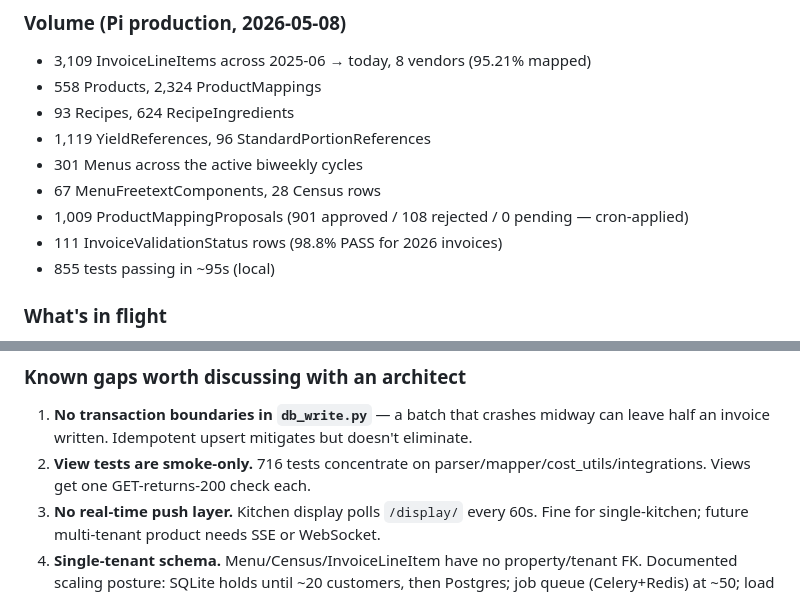
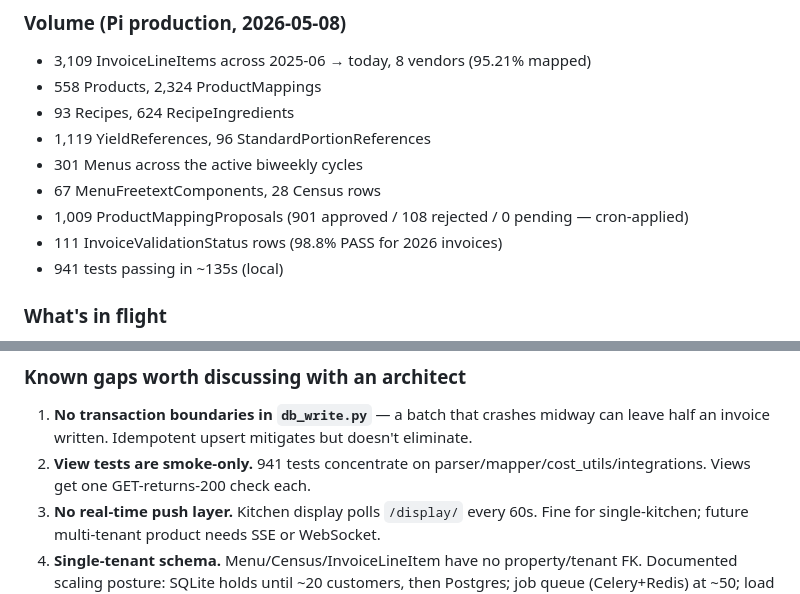
Before and after one commit to seanwil789/Inventory-Management-Project, a Markdown page: README.md, 2 parts joined by grey strips. Drawn GitHub-style.

```diff
--- a/README.md
+++ b/README.md
@@ -159,7 +159,7 @@ Vendor ──┐
 - 67 MenuFreetextComponents, 28 Census rows
 - 1,009 ProductMappingProposals (901 approved / 108 rejected / 0 pending — cron-applied)
 - 111 InvoiceValidationStatus rows (98.8% PASS for 2026 invoices)
-- 855 tests passing in ~95s (local)
+- 941 tests passing in ~135s (local)
 
 ### What's in flight
 Active workstream is bottom-up refinement of the data foundations: parser → DB schema → cost calc → consumers, in that order. The cost calculator is the load-bearing metric (it exercises every layer); its coverage drives order-guide accuracy, sheet correctness, and COGs dashboard trust.
@@ -170,7 +170,7 @@ The next benchmark is the **May 31 perpetual-inventory reconciliation**: Sean au
 
 ### Known gaps worth discussing with an architect
 1. **No transaction boundaries in `db_write.py`** — a batch that crashes midway can leave half an invoice written. Idempotent upsert mitigates but doesn't eliminate.
-2. **View tests are smoke-only.** 716 tests concentrate on parser/mapper/cost_utils/integrations. Views get one GET-returns-200 check each.
+2. **View tests are smoke-only.** 941 tests concentrate on parser/mapper/cost_utils/integrations. Views get one GET-returns-200 check each.
 3. **No real-time push layer.** Kitchen display polls `/display/` every 60s. Fine for single-kitchen; future multi-tenant product needs SSE or WebSocket.
 4. **Single-tenant schema.** Menu/Census/InvoiceLineItem have no property/tenant FK. Documented scaling posture: SQLite holds until ~20 customers, then Postgres; job queue (Celery+Redis) at ~50; load balancer at ~200.
 5. **Budget sync cron is scheduled but producing no logs** — blocked on OneDrive Graph API credential drop. Admin consent was granted 2026-04-24; awaiting Client/Tenant ID + Secret from IT.
```
Also changed, not shown: other parts of README.md (+11 -11 lines), CLAUDE.md (+5 -5 lines).
